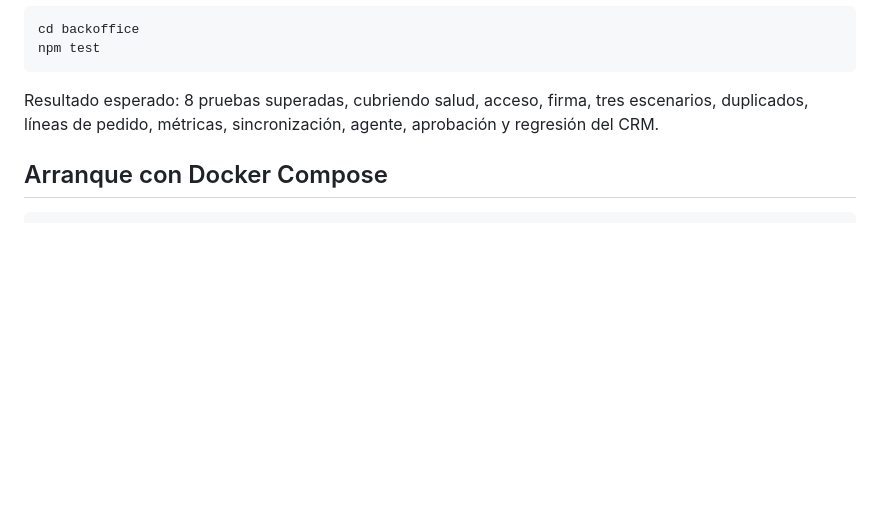
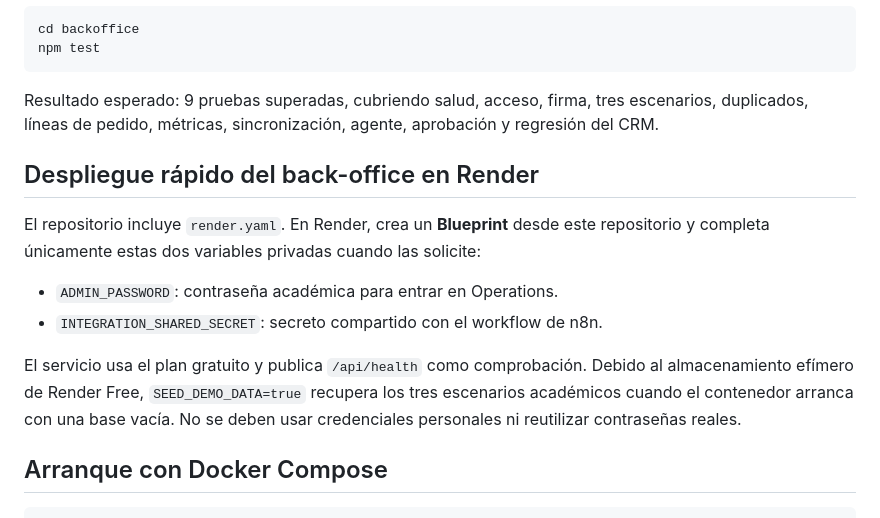
Before and after one commit to serafincaparrosalarcon/tarea-1-sie-commerce-lab, a Markdown page: README.md, the part around the change. GitHub-like rendering; blank space fills up the shorter version.

Commit message:
deploy: prepare Sensoria Operations for Render

````diff
--- a/README.md
+++ b/README.md
@@ -78,7 +78,20 @@ cd backoffice
 npm test
 ```
 
-Resultado esperado: 8 pruebas superadas, cubriendo salud, acceso, firma, tres escenarios, duplicados, líneas de pedido, métricas, sincronización, agente, aprobación y regresión del CRM.
+Resultado esperado: 9 pruebas superadas, cubriendo salud, acceso, firma, tres escenarios, duplicados, líneas de pedido, métricas, sincronización, agente, aprobación y regresión del CRM.
+
+## Despliegue rápido del back-office en Render
+
+El repositorio incluye `render.yaml`. En Render, crea un **Blueprint** desde este
+repositorio y completa únicamente estas dos variables privadas cuando las solicite:
+
+- `ADMIN_PASSWORD`: contraseña académica para entrar en Operations.
+- `INTEGRATION_SHARED_SECRET`: secreto compartido con el workflow de n8n.
+
+El servicio usa el plan gratuito y publica `/api/health` como comprobación. Debido
+al almacenamiento efímero de Render Free, `SEED_DEMO_DATA=true` recupera los tres
+escenarios académicos cuando el contenedor arranca con una base vacía. No se deben
+usar credenciales personales ni reutilizar contraseñas reales.
 
 ## Arranque con Docker Compose
 
````
